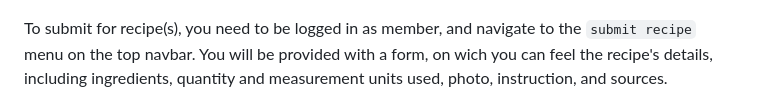
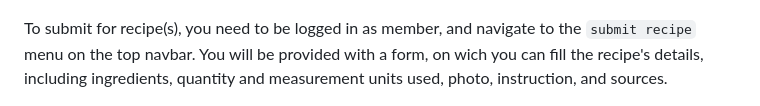
Before and after one commit to listyantidewi1/masak-apa-v2, a Markdown page: readme.md, the part around the change. Rendered like a GitHub page.

```diff
--- a/readme.md
+++ b/readme.md
@@ -82,7 +82,7 @@ As a member, you can submit a recipe which will be subject to the administrator'
 
 ![Submitted recipe](https://raw.githubusercontent.com/listyantidewi1/masak-apa-v2/main/screenshots/submitted-recipe.png)
 
-To submit for recipe(s), you need to be logged in as member, and navigate to the `submit recipe` menu on the top navbar. You will be provided with a form, on wich you can feel the recipe's details, including ingredients, quantity and measurement units used, photo, instruction, and sources.
+To submit for recipe(s), you need to be logged in as member, and navigate to the `submit recipe` menu on the top navbar. You will be provided with a form, on wich you can fill the recipe's details, including ingredients, quantity and measurement units used, photo, instruction, and sources.
 
 ![Add new recipe](https://raw.githubusercontent.com/listyantidewi1/masak-apa-v2/main/screenshots/add-recipe-1.png)
 ![Add ingredients and instructions](https://raw.githubusercontent.com/listyantidewi1/masak-apa-v2/main/screenshots/add-ingredients.png)
```
